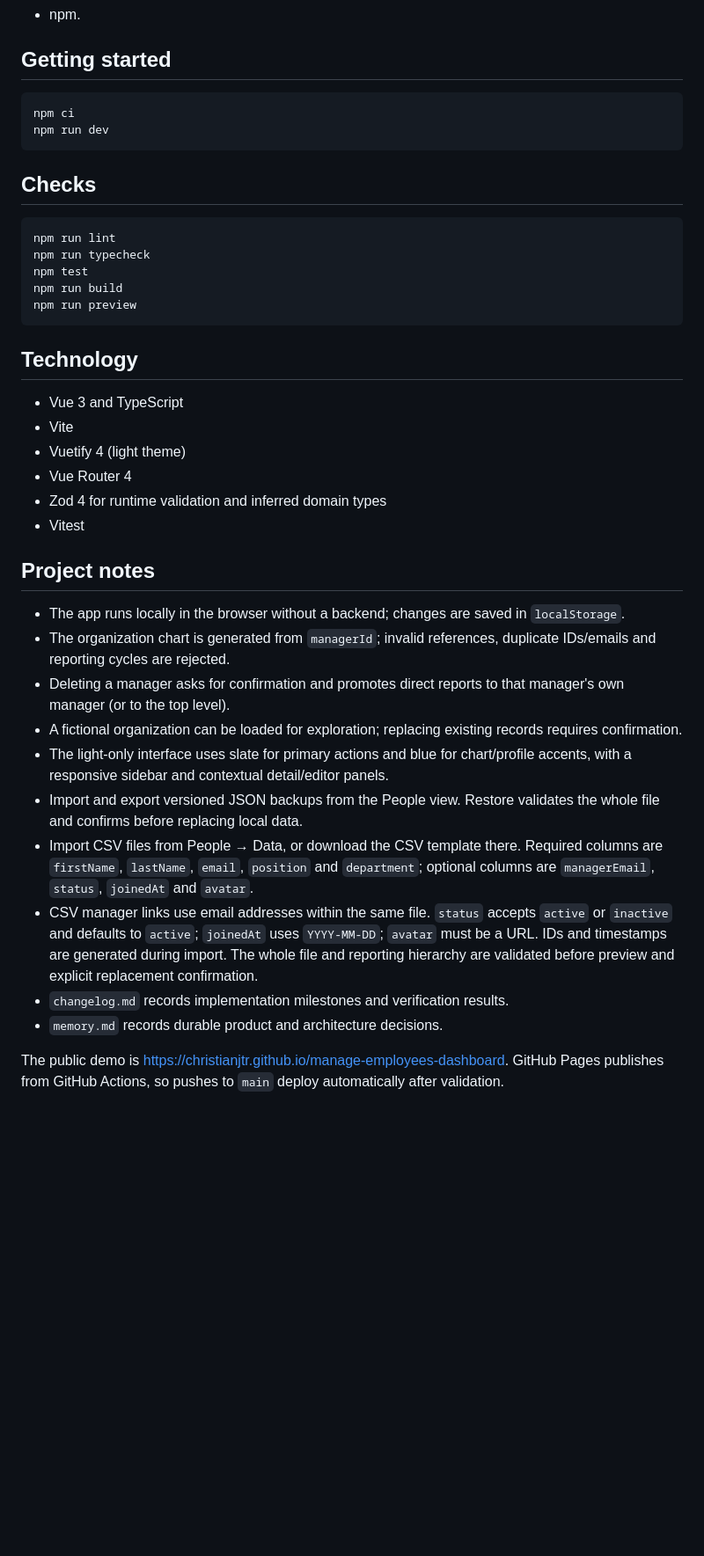
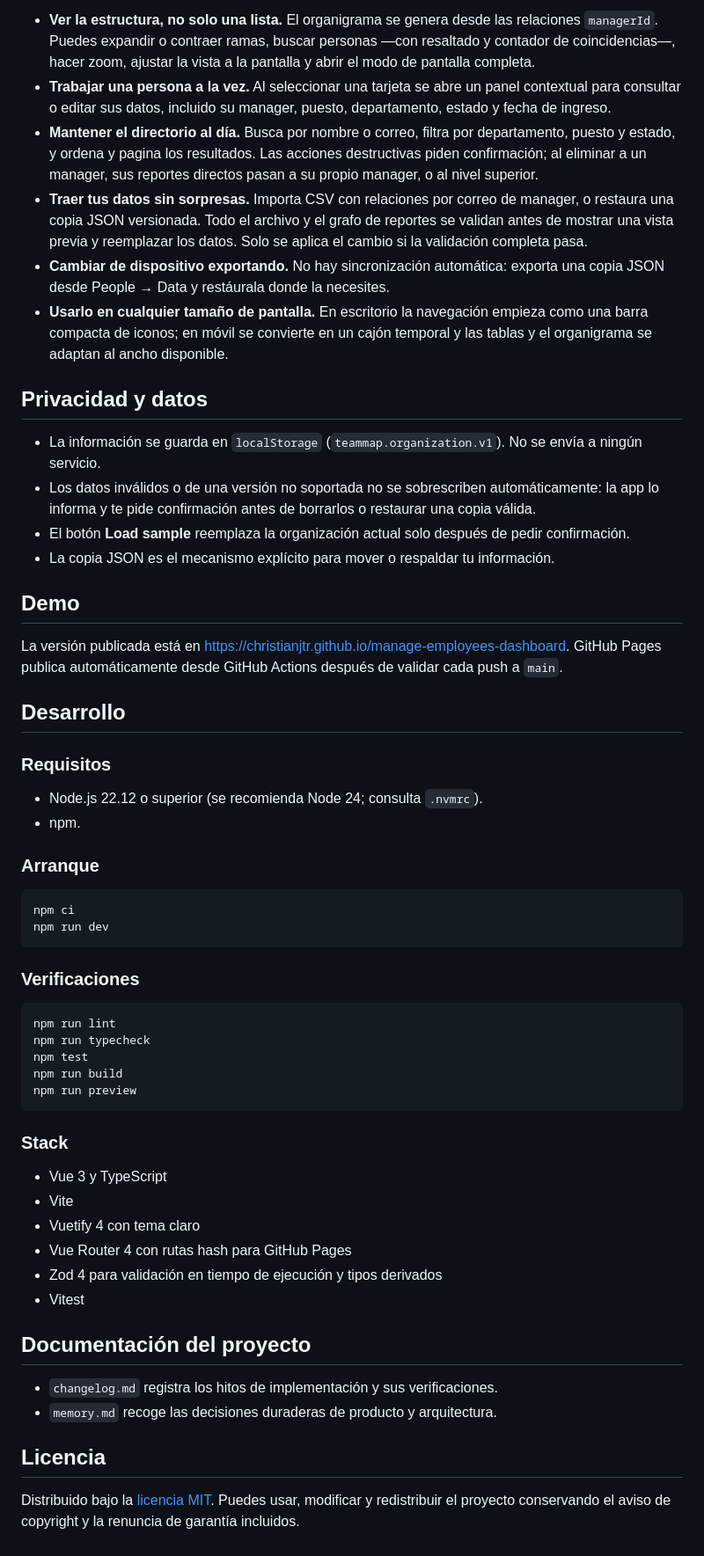
Before and after one commit to christianjtr/manage-employees-dashboard, a Markdown page: README.md, the part around one of its changes. Shown at 88% size. GitHub-like rendering; blank space fills up the shorter version.

Commit message:
Revise README and documentation to emphasize product vision and features. Added four screenshots showcasing the organization chart and people directory on desktop and mobile. Introduced MIT license details in `LICENSE`, `package.json`, and documentation. Updated changelog and memory documentation to reflect these changes and ensure consistency across project files.

````diff
--- a/README.md
+++ b/README.md
@@ -10,13 +23,36 @@ The repository is evolving in reviewable milestones. The current implementation
+- **Ver la estructura, no solo una lista.** El organigrama se genera desde las relaciones `managerId`. Puedes expandir o contraer ramas, buscar personas —con resaltado y contador de coincidencias—, hacer zoom, ajustar la vista a la pantalla y abrir el modo de pantalla completa.
+- **Trabajar una persona a la vez.** Al seleccionar una tarjeta se abre un panel contextual para consultar o editar sus datos, incluido su manager, puesto, departamento, estado y fecha de ingreso.
+- **Mantener el directorio al día.** Busca por nombre o correo, filtra por departamento, puesto y estado, y ordena y pagina los resultados. Las acciones destructivas piden confirmación; al eliminar a un manager, sus reportes directos pasan a su propio manager, o al nivel superior.
+- **Traer tus datos sin sorpresas.** Importa CSV con relaciones por correo de manager, o restaura una copia JSON versionada. Todo el archivo y el grafo de reportes se validan antes de mostrar una vista previa y reemplazar los datos. Solo se aplica el cambio si la validación completa pasa.
+- **Cambiar de dispositivo exportando.** No hay sincronización automática: exporta una copia JSON desde People → Data y restáurala donde la necesites.
+- **Usarlo en cualquier tamaño de pantalla.** En escritorio la navegación empieza como una barra compacta de iconos; en móvil se convierte en un cajón temporal y las tablas y el organigrama se adaptan al ancho disponible.
+
+## Privacidad y datos
+
+- La información se guarda en `localStorage` (`teammap.organization.v1`). No se envía a ningún servicio.
+- Los datos inválidos o de una versión no soportada no se sobrescriben automáticamente: la app lo informa y te pide confirmación antes de borrarlos o restaurar una copia válida.
+- El botón **Load sample** reemplaza la organización actual solo después de pedir confirmación.
+- La copia JSON es el mecanismo explícito para mover o respaldar tu información.
+
+## Demo
+
+La versión publicada está en <https://christianjtr.github.io/manage-employees-dashboard>. GitHub Pages publica automáticamente desde GitHub Actions después de validar cada push a `main`.
+
+## Desarrollo
+
+### Requisitos
+
+- Node.js 22.12 o superior (se recomienda Node 24; consulta `.nvmrc`).
 - npm.
 
-## Getting started
+### Arranque
 
 ```sh
 npm ci
 npm run dev
 ```
 
-## Checks
+### Verificaciones
 
 ```sh
 npm run lint
@@ -26,26 +62,20 @@ npm run build
 npm run preview
 ```
 
-## Technology
+### Stack
 
-- Vue 3 and TypeScript
+- Vue 3 y TypeScript
 - Vite
-- Vuetify 4 (light theme)
-- Vue Router 4
-- Zod 4 for runtime validation and inferred domain types
+- Vuetify 4 con tema claro
+- Vue Router 4 con rutas hash para GitHub Pages
+- Zod 4 para validación en tiempo de ejecución y tipos derivados
 - Vitest
 
-## Project notes
+## Documentación del proyecto
 
-- The app runs locally in the browser without a backend; changes are saved in `localStorage`.
-- The organization chart is generated from `managerId`; invalid references, duplicate IDs/emails and reporting cycles are rejected.
-- Deleting a manager asks for confirmation and promotes direct reports to that manager's own manager (or to the top level).
-- A fictional organization can be loaded for exploration; replacing existing records requires confirmation.
-- The light-only interface uses slate for primary actions and blue for chart/profile accents, with a responsive sidebar and contextual detail/editor panels.
-- Import and export versioned JSON backups from the People view. Restore validates the whole file and confirms before replacing local data.
-- Import CSV files from People → Data, or download the CSV template there. Required columns are `firstName`, `lastName`, `email`, `position` and `department`; optional columns are `managerEmail`, `status`, `joinedAt` and `avatar`.
-- CSV manager links use email addresses within the same file. `status` accepts `active` or `inactive` and defaults to `active`; `joinedAt` uses `YYYY-MM-DD`; `avatar` must be a URL. IDs and timestamps are generated during import. The whole file and reporting hierarchy are validated before preview and explicit replacement confirmation.
-- `changelog.md` records implementation milestones and verification results.
-- `memory.md` records durable product and architecture decisions.
+- `changelog.md` registra los hitos de implementación y sus verificaciones.
+- `memory.md` recoge las decisiones duraderas de producto y arquitectura.
 
-The public demo is <https://christianjtr.github.io/manage-employees-dashboard>. GitHub Pages publishes from GitHub Actions, so pushes to `main` deploy automatically after validation.
+## Licencia
+
+Distribuido bajo la [licencia MIT](LICENSE). Puedes usar, modificar y redistribuir el proyecto conservando el aviso de copyright y la renuncia de garantía incluidos.
````
Also changed, not shown: other parts of README.md (+17 -4 lines), changelog.md (+13 -0 lines), memory.md (+6 -0 lines), docs/screenshots/organization-desktop.png (added), docs/screenshots/organization-mobile.png (added), docs/screenshots/people-desktop.png (added), docs/screenshots/people-mobile.png (added), 2 other files.
